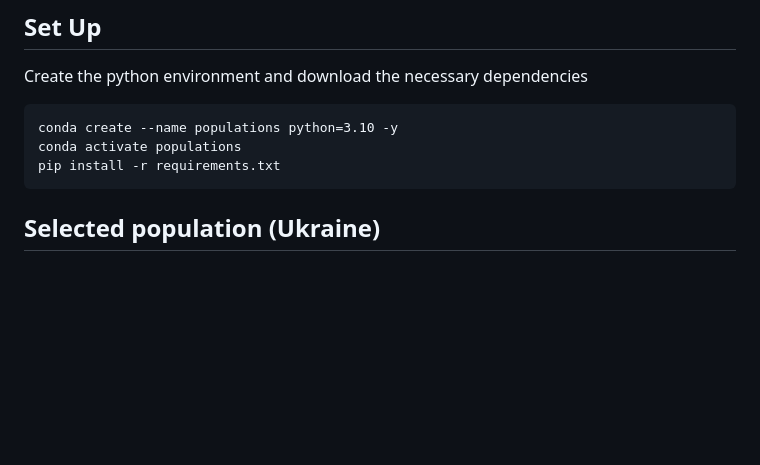
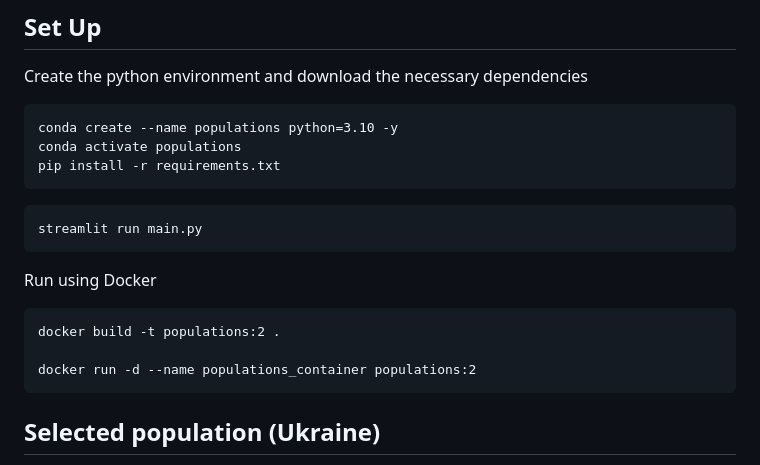
Before and after one commit to DanielSarmiento04/population-prediction, a Markdown page: readme.md, the part around the change. GitHub-like rendering; blank space fills up the shorter version.

Commit message:
add set up methods

````diff
--- a/readme.md
+++ b/readme.md
@@ -33,6 +33,18 @@ Create the python environment and download the necessary dependencies
 conda create --name populations python=3.10 -y
 conda activate populations
 pip install -r requirements.txt
+```
+
+```
+streamlit run main.py
+```
+
+Run using Docker
+
+```
+docker build -t populations:2 .
+
+docker run -d --name populations_container populations:2
 ```
 
 
````
